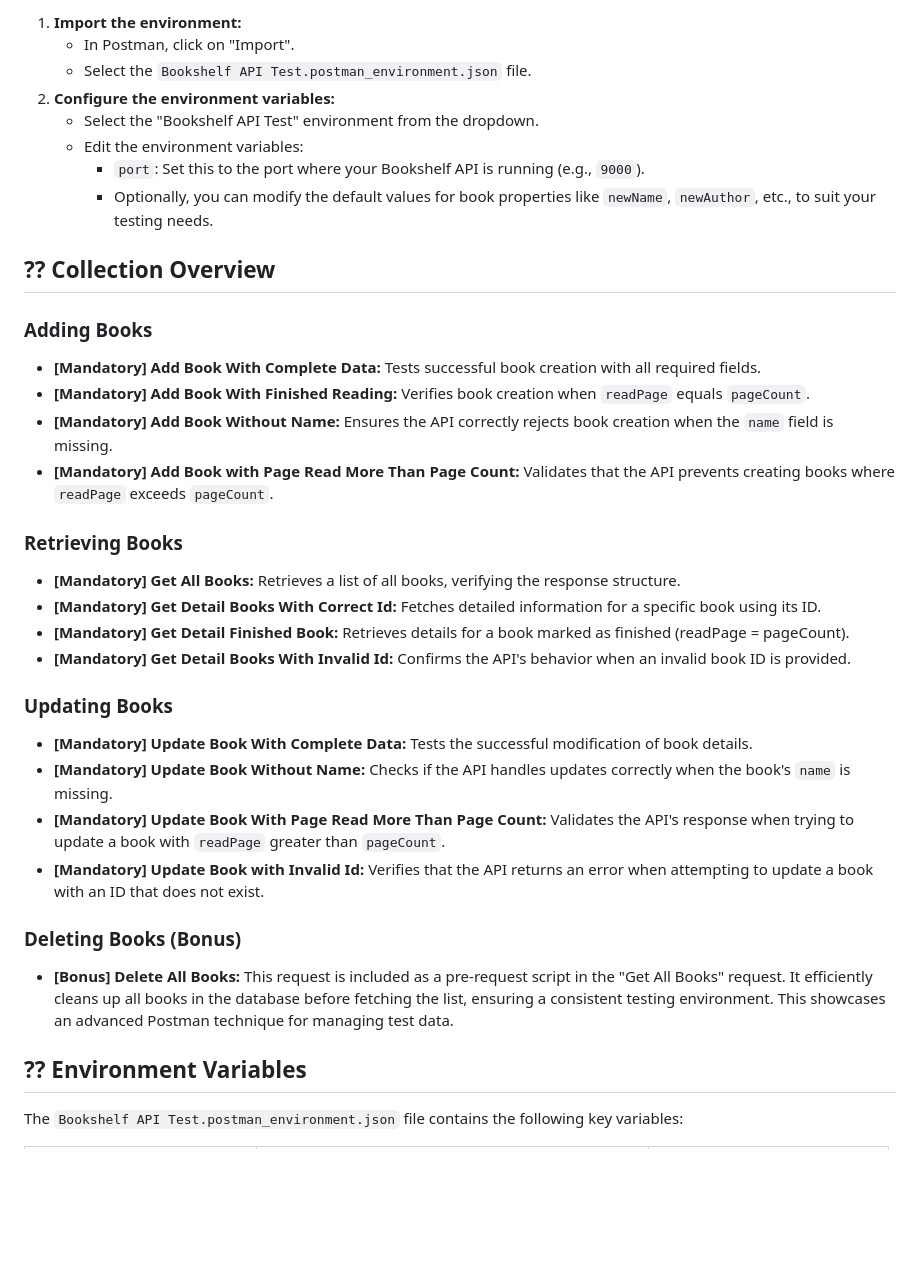
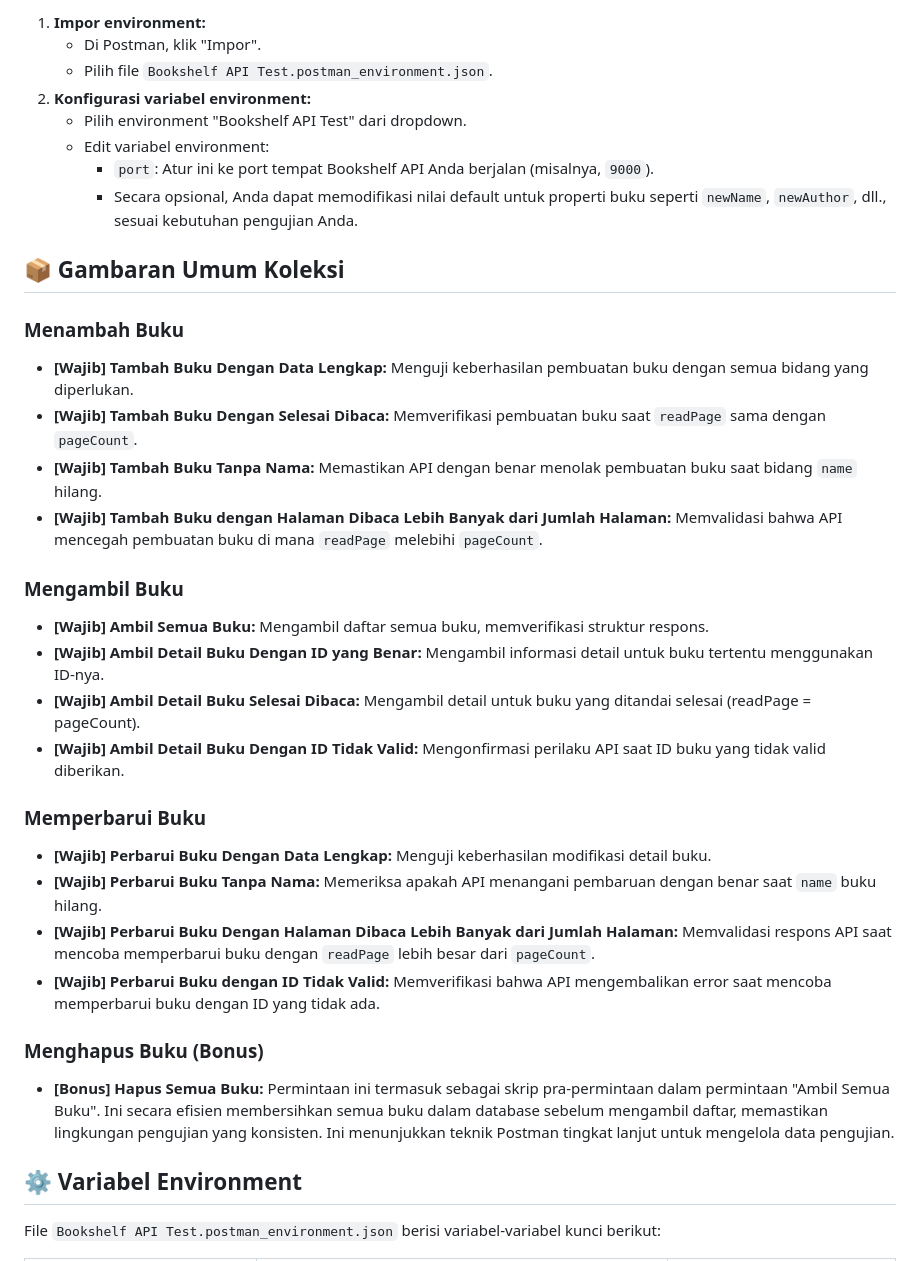
Before and after one commit to afrinaldipdg/backend-javascript-with-node.js, a Markdown page: README.md, the part around one of its changes. GitHub-like rendering; blank space fills up the shorter version.

```diff
--- a/README.md
+++ b/README.md
@@ -72,41 +72,41 @@ Before you begin, ensure you have the following installed:
 
-1.  **Import the environment:**
-    -   In Postman, click on "Import".
-    -   Select the `Bookshelf API Test.postman_environment.json` file.
-2.  **Configure the environment variables:**
-    -   Select the "Bookshelf API Test" environment from the dropdown.
-    -   Edit the environment variables:
-        -   `port`:  Set this to the port where your Bookshelf API is running (e.g., `9000`).
-        -   Optionally, you can modify the default values for book properties like `newName`, `newAuthor`, etc., to suit your testing needs.
+1.  **Impor environment:**
+    -   Di Postman, klik "Impor".
+    -   Pilih file `Bookshelf API Test.postman_environment.json`.
+2.  **Konfigurasi variabel environment:**
+    -   Pilih environment "Bookshelf API Test" dari dropdown.
+    -   Edit variabel environment:
+        -   `port`: Atur ini ke port tempat Bookshelf API Anda berjalan (misalnya, `9000`).
+        -   Secara opsional, Anda dapat memodifikasi nilai default untuk properti buku seperti `newName`, `newAuthor`, dll., sesuai kebutuhan pengujian Anda.
 
-##   ??  Collection Overview
+##   📦 Gambaran Umum Koleksi
 
-###   Adding Books
+###   Menambah Buku
 
--   **[Mandatory] Add Book With Complete Data:** Tests successful book creation with all required fields.
--   **[Mandatory] Add Book With Finished Reading:** Verifies book creation when `readPage` equals `pageCount`.
--   **[Mandatory] Add Book Without Name:** Ensures the API correctly rejects book creation when the `name` field is missing.
--   **[Mandatory] Add Book with Page Read More Than Page Count:** Validates that the API prevents creating books where `readPage` exceeds `pageCount`.
+-   **[Wajib] Tambah Buku Dengan Data Lengkap:** Menguji keberhasilan pembuatan buku dengan semua bidang yang diperlukan.
+-   **[Wajib] Tambah Buku Dengan Selesai Dibaca:** Memverifikasi pembuatan buku saat `readPage` sama dengan `pageCount`.
+-   **[Wajib] Tambah Buku Tanpa Nama:** Memastikan API dengan benar menolak pembuatan buku saat bidang `name` hilang.
+-   **[Wajib] Tambah Buku dengan Halaman Dibaca Lebih Banyak dari Jumlah Halaman:** Memvalidasi bahwa API mencegah pembuatan buku di mana `readPage` melebihi `pageCount`.
 
-###   Retrieving Books
+###   Mengambil Buku
 
--   **[Mandatory] Get All Books:** Retrieves a list of all books, verifying the response structure.
--   **[Mandatory] Get Detail Books With Correct Id:** Fetches detailed information for a specific book using its ID.
--   **[Mandatory] Get Detail Finished Book:** Retrieves details for a book marked as finished (readPage = pageCount).
--   **[Mandatory] Get Detail Books With Invalid Id:** Confirms the API's behavior when an invalid book ID is provided.
+-   **[Wajib] Ambil Semua Buku:** Mengambil daftar semua buku, memverifikasi struktur respons.
+-   **[Wajib] Ambil Detail Buku Dengan ID yang Benar:** Mengambil informasi detail untuk buku tertentu menggunakan ID-nya.
+-   **[Wajib] Ambil Detail Buku Selesai Dibaca:** Mengambil detail untuk buku yang ditandai selesai (readPage = pageCount).
+-   **[Wajib] Ambil Detail Buku Dengan ID Tidak Valid:** Mengonfirmasi perilaku API saat ID buku yang tidak valid diberikan.
 
-###   Updating Books
+###   Memperbarui Buku
 
--   **[Mandatory] Update Book With Complete Data:** Tests the successful modification of book details.
--   **[Mandatory] Update Book Without Name:** Checks if the API handles updates correctly when the book's `name` is missing.
--   **[Mandatory] Update Book With Page Read More Than Page Count:** Validates the API's response when trying to update a book with `readPage` greater than `pageCount`.
--   **[Mandatory] Update Book with Invalid Id:** Verifies that the API returns an error when attempting to update a book with an ID that does not exist.
+-   **[Wajib] Perbarui Buku Dengan Data Lengkap:** Menguji keberhasilan modifikasi detail buku.
+-   **[Wajib] Perbarui Buku Tanpa Nama:** Memeriksa apakah API menangani pembaruan dengan benar saat `name` buku hilang.
+-   **[Wajib] Perbarui Buku Dengan Halaman Dibaca Lebih Banyak dari Jumlah Halaman:** Memvalidasi respons API saat mencoba memperbarui buku dengan `readPage` lebih besar dari `pageCount`.
+-   **[Wajib] Perbarui Buku dengan ID Tidak Valid:** Memverifikasi bahwa API mengembalikan error saat mencoba memperbarui buku dengan ID yang tidak ada.
 
-###   Deleting Books  **(Bonus)**
+###   Menghapus Buku **(Bonus)**
 
--   **[Bonus] Delete All Books:** This request is included as a pre-request script in the "Get All Books" request.  It efficiently cleans up all books in the database before fetching the list, ensuring a consistent testing environment.  This showcases an advanced Postman technique for managing test data.
+-   **[Bonus] Hapus Semua Buku:** Permintaan ini termasuk sebagai skrip pra-permintaan dalam permintaan "Ambil Semua Buku". Ini secara efisien membersihkan semua buku dalam database sebelum mengambil daftar, memastikan lingkungan pengujian yang konsisten. Ini menunjukkan teknik Postman tingkat lanjut untuk mengelola data pengujian.
 
-##   ??  Environment Variables
+##   ⚙️ Variabel Environment
 
-The `Bookshelf API Test.postman_environment.json` file contains the following key variables:
+File `Bookshelf API Test.postman_environment.json` berisi variabel-variabel kunci berikut:
 
```
Also changed, not shown: other parts of README.md (+96 -83 lines).
